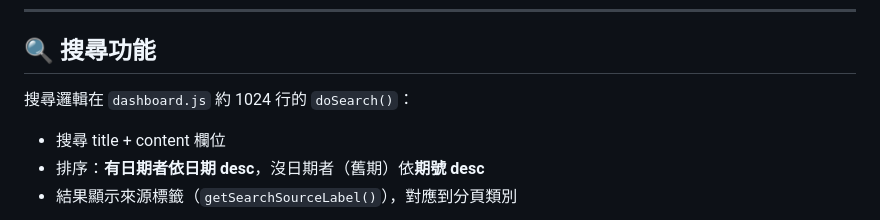
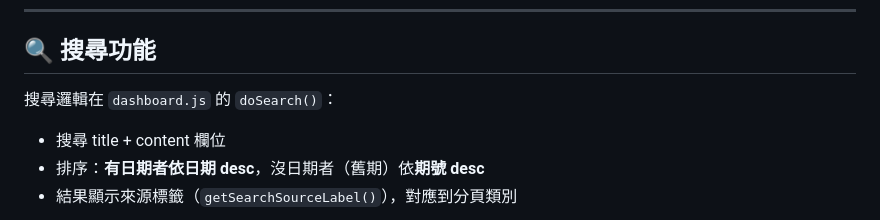
Before and after one commit to YN-WU/AI-Knowledge-Base, a Markdown page: README.md, the part around the change. GitHub-like rendering.

Commit message:
docs: README 搜尋段移除過時的行號參照
Co-Authored-By: Claude Opus 4.7 (1M context) <noreply@anthropic.com>

```diff
--- a/README.md
+++ b/README.md
@@ -316,7 +316,7 @@ TVBS Logo 用 CSS filter 著色：
 
 ## 🔍 搜尋功能
 
-搜尋邏輯在 `dashboard.js` 約 1024 行的 `doSearch()`：
+搜尋邏輯在 `dashboard.js` 的 `doSearch()`：
 
 - 搜尋 title + content 欄位
 - 排序：**有日期者依日期 desc**，沒日期者（舊期）依**期號 desc**
```
